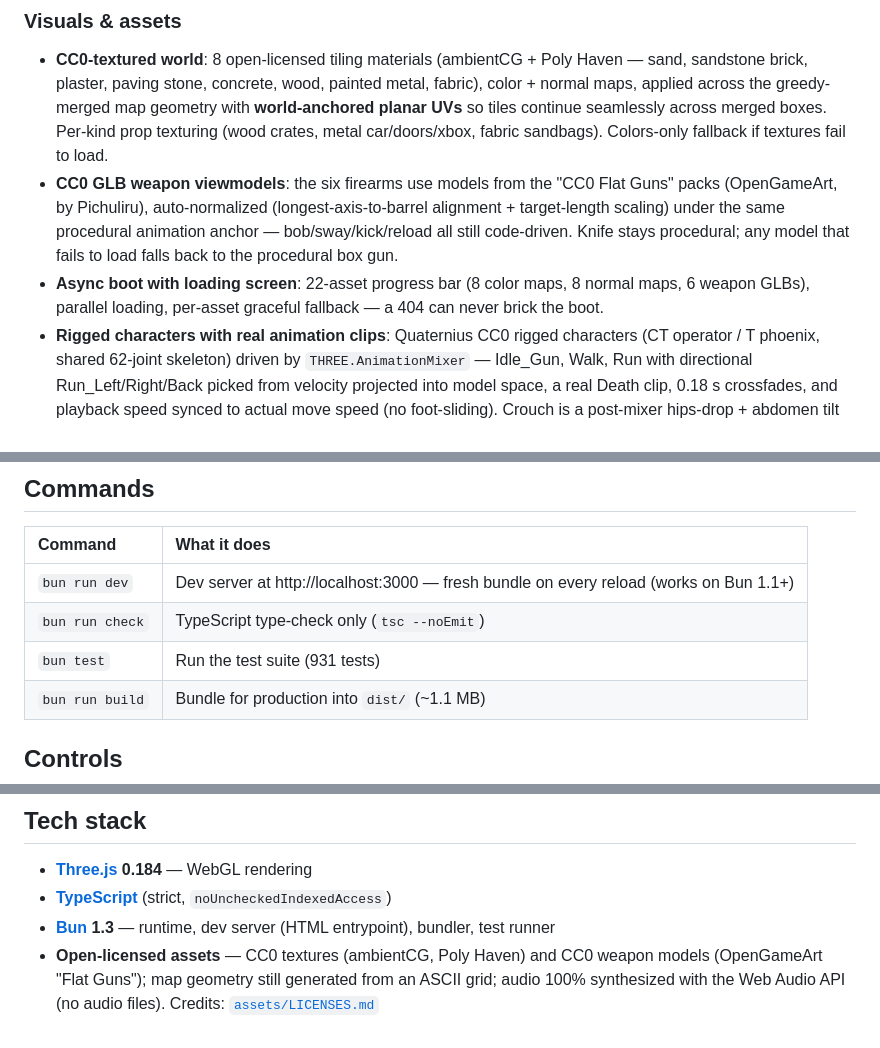
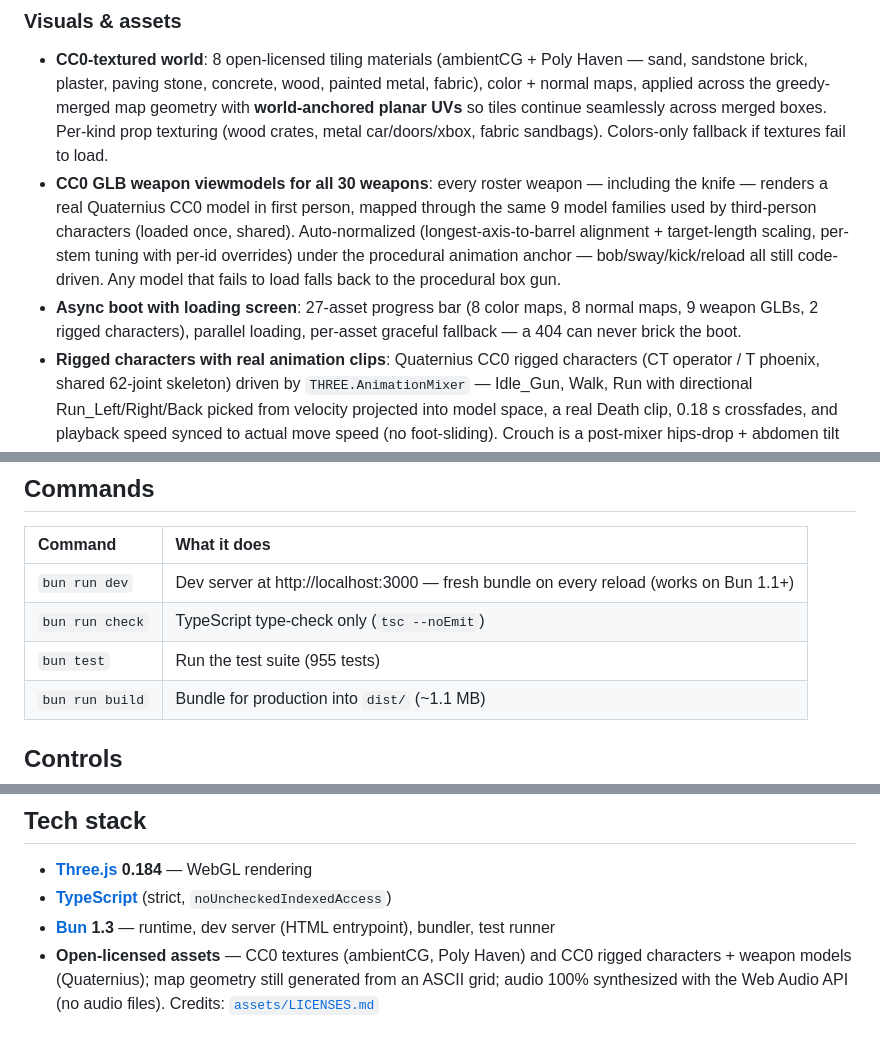
Before and after one commit to kream0/clodstrike, a Markdown page: README.md, 3 parts joined by grey strips. GitHub-like rendering.

Commit message:
docs: weapons_v2 viewmodels for all 30 ids; test baseline 955
Co-Authored-By: Claude Fable 5 <noreply@anthropic.com>

```diff
--- a/README.md
+++ b/README.md
@@ -24,8 +24,8 @@ A Counter-Strike 2–style single-player FPS — bots, bomb defusal, and a low-p
 ### Visuals & assets
 
 - **CC0-textured world**: 8 open-licensed tiling materials (ambientCG + Poly Haven — sand, sandstone brick, plaster, paving stone, concrete, wood, painted metal, fabric), color + normal maps, applied across the greedy-merged map geometry with **world-anchored planar UVs** so tiles continue seamlessly across merged boxes. Per-kind prop texturing (wood crates, metal car/doors/xbox, fabric sandbags). Colors-only fallback if textures fail to load.
-- **CC0 GLB weapon viewmodels**: the six firearms use models from the "CC0 Flat Guns" packs (OpenGameArt, by Pichuliru), auto-normalized (longest-axis-to-barrel alignment + target-length scaling) under the same procedural animation anchor — bob/sway/kick/reload all still code-driven. Knife stays procedural; any model that fails to load falls back to the procedural box gun.
-- **Async boot with loading screen**: 22-asset progress bar (8 color maps, 8 normal maps, 6 weapon GLBs), parallel loading, per-asset graceful fallback — a 404 can never brick the boot.
+- **CC0 GLB weapon viewmodels for all 30 weapons**: every roster weapon — including the knife — renders a real Quaternius CC0 model in first person, mapped through the same 9 model families used by third-person characters (loaded once, shared). Auto-normalized (longest-axis-to-barrel alignment + target-length scaling, per-stem tuning with per-id overrides) under the procedural animation anchor — bob/sway/kick/reload all still code-driven. Any model that fails to load falls back to the procedural box gun.
+- **Async boot with loading screen**: 27-asset progress bar (8 color maps, 8 normal maps, 9 weapon GLBs, 2 rigged characters), parallel loading, per-asset graceful fallback — a 404 can never brick the boot.
 - **Rigged characters with real animation clips**: Quaternius CC0 rigged characters (CT operator / T phoenix, shared 62-joint skeleton) driven by `THREE.AnimationMixer` — Idle_Gun, Walk, Run with directional Run_Left/Right/Back picked from velocity projected into model space, a real Death clip, 0.18 s crossfades, and playback speed synced to actual move speed (no foot-sliding). Crouch is a post-mixer hips-drop + abdomen tilt (the pack has no crouch clip). Characters hold real weapon models attached to the right wrist bone, mapped from all 30 roster ids and swapped live on weapon change. Visual-only: hitboxes and eye heights unchanged. Procedural box-bot fallback preserved.
 - **Modernized HUD & menus**: translucent glass plates, tabular numerals, sand-gold accent, team-colored scoreplate/scoreboard, killfeed chips, buy-menu cards with keycap badges, segmented difficulty picker, low-health states — all still DOM + injected CSS, no images or fonts.
 - **Full credits**: every asset's source + license in [`assets/LICENSES.md`](./assets/LICENSES.md).
@@ -170,7 +170,7 @@ bun install
 |:---|:---|
 | `bun run dev` | Dev server at http://localhost:3000 — fresh bundle on every reload (works on Bun 1.1+) |
 | `bun run check` | TypeScript type-check only (`tsc --noEmit`) |
-| `bun test` | Run the test suite (931 tests) |
+| `bun test` | Run the test suite (955 tests) |
 | `bun run build` | Bundle for production into `dist/` (~1.1 MB) |
 
 ## Controls
@@ -225,4 +225,4 @@ See [`CLAUDE.md`](./CLAUDE.md) for the full project guide. Short module summary:
 - **[Three.js](https://threejs.org/) 0.184** — WebGL rendering
 - **[TypeScript](https://www.typescriptlang.org/)** (strict, `noUncheckedIndexedAccess`)
 - **[Bun](https://bun.sh/) 1.3** — runtime, dev server (HTML entrypoint), bundler, test runner
-- **Open-licensed assets** — CC0 textures (ambientCG, Poly Haven) and CC0 weapon models (OpenGameArt "Flat Guns"); map geometry still generated from an ASCII grid; audio 100% synthesized with the Web Audio API (no audio files). Credits: [`assets/LICENSES.md`](./assets/LICENSES.md)
+- **Open-licensed assets** — CC0 textures (ambientCG, Poly Haven) and CC0 rigged characters + weapon models (Quaternius); map geometry still generated from an ASCII grid; audio 100% synthesized with the Web Audio API (no audio files). Credits: [`assets/LICENSES.md`](./assets/LICENSES.md)
```
Also changed, not shown: CLAUDE.md (+3 -3 lines).
